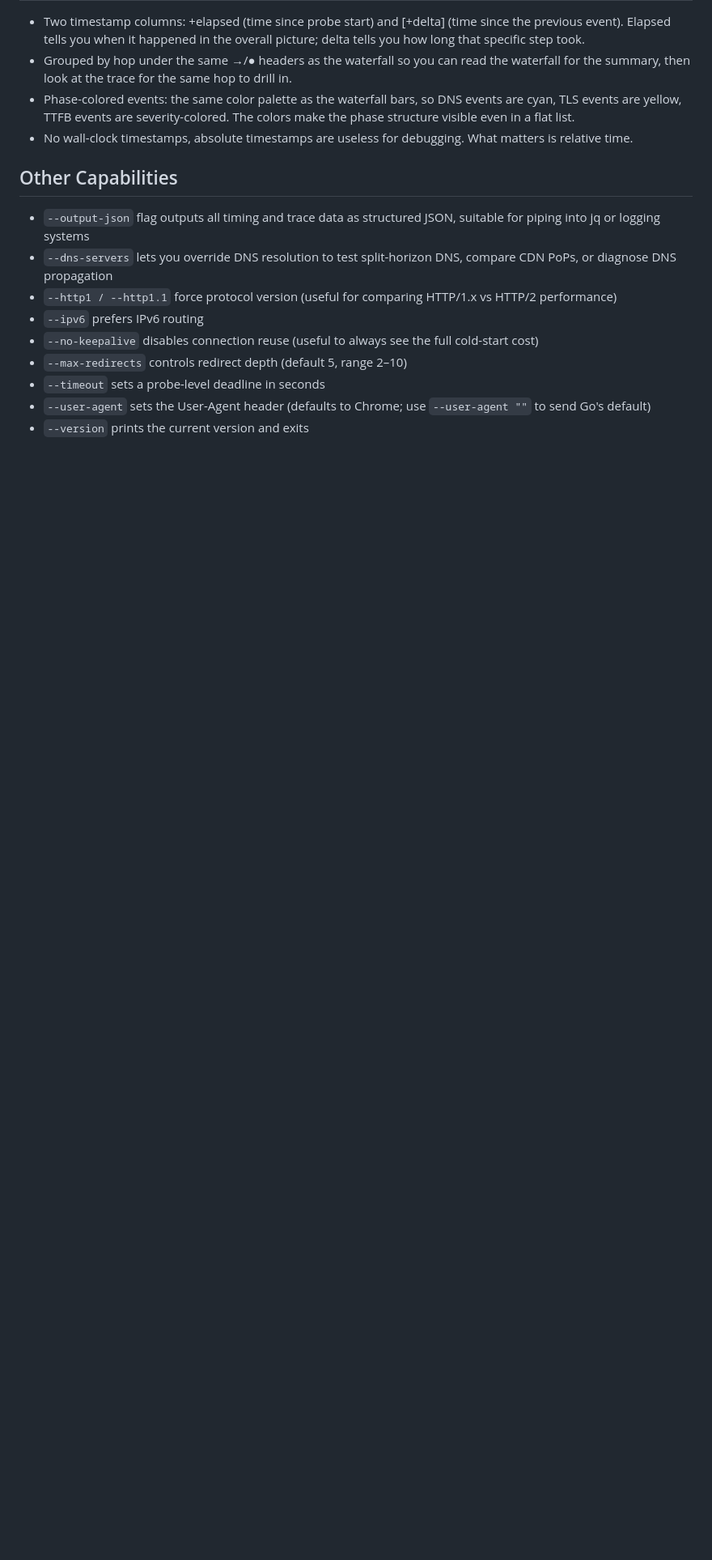
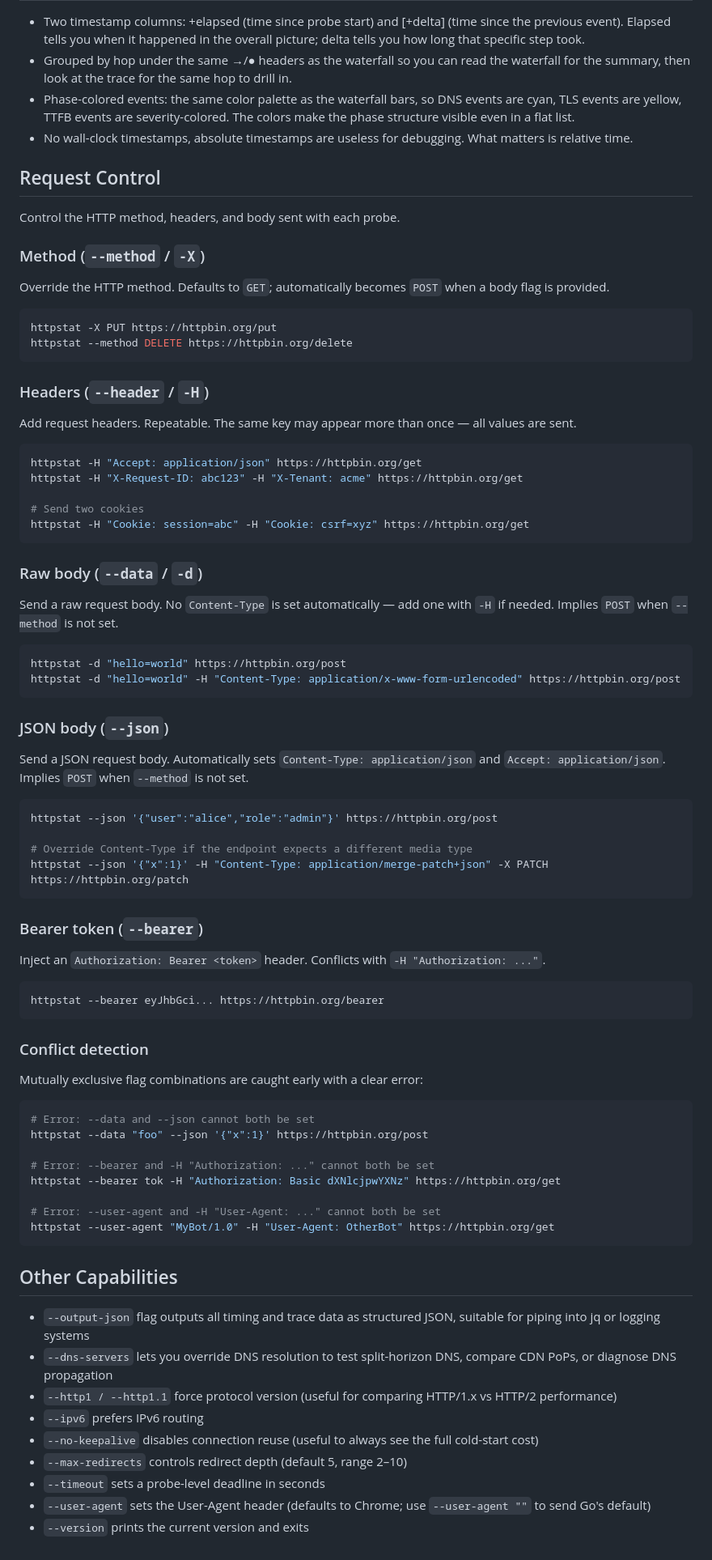
Before and after one commit to vandancd/httpstat, a Markdown page: README.md, the part around the change. Shown at 81% size. Rendered like a GitHub page; blank space fills up the shorter version.

Commit message:
docs: document request control flags with examples
Add a Request Control section covering --method/-X, --header/-H,
--data/-d, --json, --bearer, and conflict detection, each with
shell examples.

Co-Authored-By: Claude Sonnet 4.6 <noreply@anthropic.com>

````diff
--- a/README.md
+++ b/README.md
@@ -79,6 +79,74 @@ The waterfall answers "where did time go overall." The trace answers "what exact
 - Phase-colored events: the same color palette as the waterfall bars, so DNS events are cyan, TLS events are yellow, TTFB events are severity-colored. The colors make the phase structure visible even in a flat list.
 - No wall-clock timestamps, absolute timestamps are useless for debugging. What matters is relative time.
 
+## Request Control
+
+Control the HTTP method, headers, and body sent with each probe.
+
+### Method (`--method` / `-X`)
+
+Override the HTTP method. Defaults to `GET`; automatically becomes `POST` when a body flag is provided.
+
+```sh
+httpstat -X PUT https://httpbin.org/put
+httpstat --method DELETE https://httpbin.org/delete
+```
+
+### Headers (`--header` / `-H`)
+
+Add request headers. Repeatable. The same key may appear more than once — all values are sent.
+
+```sh
+httpstat -H "Accept: application/json" https://httpbin.org/get
+httpstat -H "X-Request-ID: abc123" -H "X-Tenant: acme" https://httpbin.org/get
+
+# Send two cookies
+httpstat -H "Cookie: session=abc" -H "Cookie: csrf=xyz" https://httpbin.org/get
+```
+
+### Raw body (`--data` / `-d`)
+
+Send a raw request body. No `Content-Type` is set automatically — add one with `-H` if needed. Implies `POST` when `--method` is not set.
+
+```sh
+httpstat -d "hello=world" https://httpbin.org/post
+httpstat -d "hello=world" -H "Content-Type: application/x-www-form-urlencoded" https://httpbin.org/post
+```
+
+### JSON body (`--json`)
+
+Send a JSON request body. Automatically sets `Content-Type: application/json` and `Accept: application/json`. Implies `POST` when `--method` is not set.
+
+```sh
+httpstat --json '{"user":"alice","role":"admin"}' https://httpbin.org/post
+
+# Override Content-Type if the endpoint expects a different media type
+httpstat --json '{"x":1}' -H "Content-Type: application/merge-patch+json" -X PATCH https://httpbin.org/patch
+```
+
+### Bearer token (`--bearer`)
+
+Inject an `Authorization: Bearer <token>` header. Conflicts with `-H "Authorization: ..."`.
+
+```sh
+httpstat --bearer eyJhbGci... https://httpbin.org/bearer
+```
+
+### Conflict detection
+
+Mutually exclusive flag combinations are caught early with a clear error:
+
+```sh
+# Error: --data and --json cannot both be set
+httpstat --data "foo" --json '{"x":1}' https://httpbin.org/post
+
+# Error: --bearer and -H "Authorization: ..." cannot both be set
+httpstat --bearer tok -H "Authorization: Basic dXNlcjpwYXNz" https://httpbin.org/get
+
+# Error: --user-agent and -H "User-Agent: ..." cannot both be set
+httpstat --user-agent "MyBot/1.0" -H "User-Agent: OtherBot" https://httpbin.org/get
+```
+
 ## Other Capabilities
   - `--output-json` flag outputs all timing and trace data as structured JSON, suitable for piping into jq or logging systems
   - `--dns-servers` lets you override DNS resolution to test split-horizon DNS, compare CDN PoPs, or diagnose DNS propagation
````
